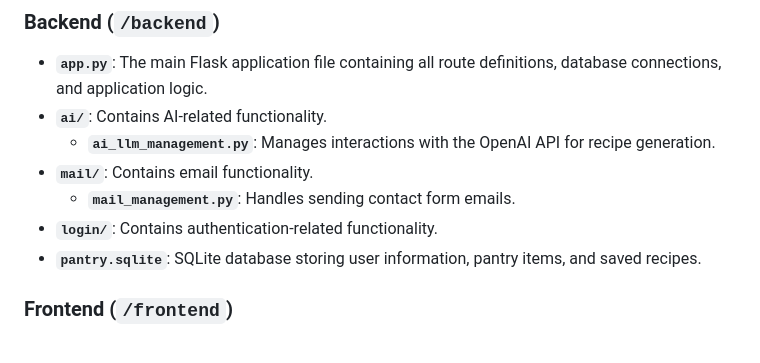
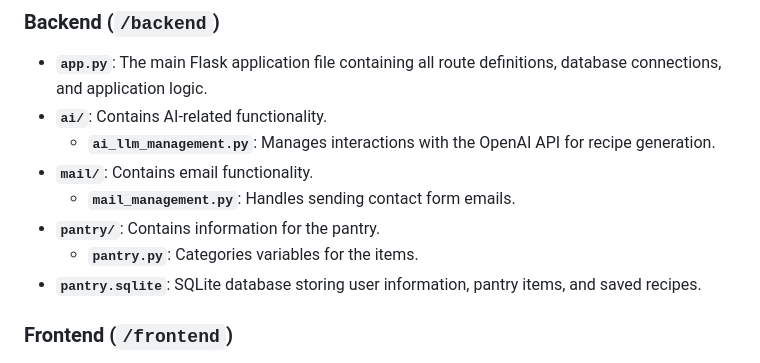
Before and after one commit to maxcol01/pita, a Markdown page: README.md, the part around the change. Drawn GitHub-style.

```diff
--- a/README.md
+++ b/README.md
@@ -37,7 +37,8 @@ The project follows a clear separation between backend and frontend components:
   - **`ai_llm_management.py`**: Manages interactions with the OpenAI API for recipe generation.
 - **`mail/`**: Contains email functionality.
   - **`mail_management.py`**: Handles sending contact form emails.
-- **`login/`**: Contains authentication-related functionality.
+- **`pantry/`**: Contains information for the pantry.
+  - **`pantry.py`**: Categories variables for the items.
 - **`pantry.sqlite`**: SQLite database storing user information, pantry items, and saved recipes.
 
 ### Frontend (`/frontend`)
```
